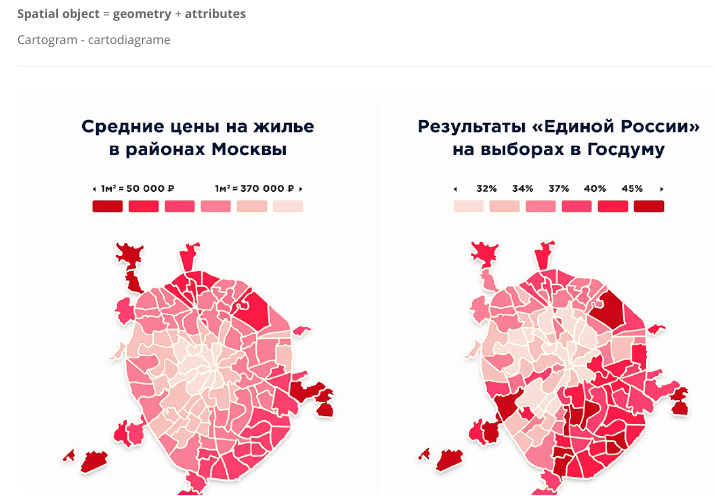
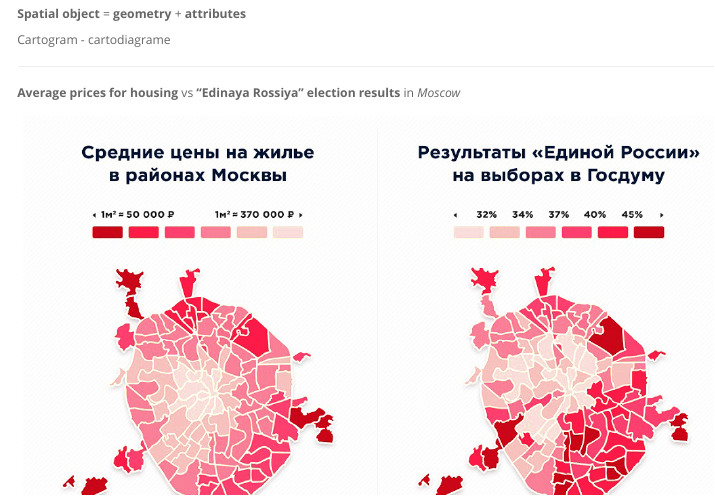
Before and after one commit to alschel/digital-methods-workshop-Perm, an R Markdown document (Part-1.Rmd): the page in a window 1100 px wide, from 3100 px down. Rendered offline with R 4.5, knitr and Pandoc, with nearby package versions; some code elsewhere in the file could not run offline; menus at the side of the page are left out; long lines of code are wrapped; common packages that the code uses without loading them are loaded.

Commit message:
Varlamov map description

```diff
--- a/Part-1.Rmd
+++ b/Part-1.Rmd
@@ -126,6 +126,8 @@
 
 ***
 
+**Average prices for housing** vs **"Edinaya Rossiya" election results** in *Moscow*
+
 ![](resources/ВыборыМосква2017.jpg)
 *Source*: <https://varlamov.ru/2427106.html>
 
```
Also changed, not shown: 1 other file.
